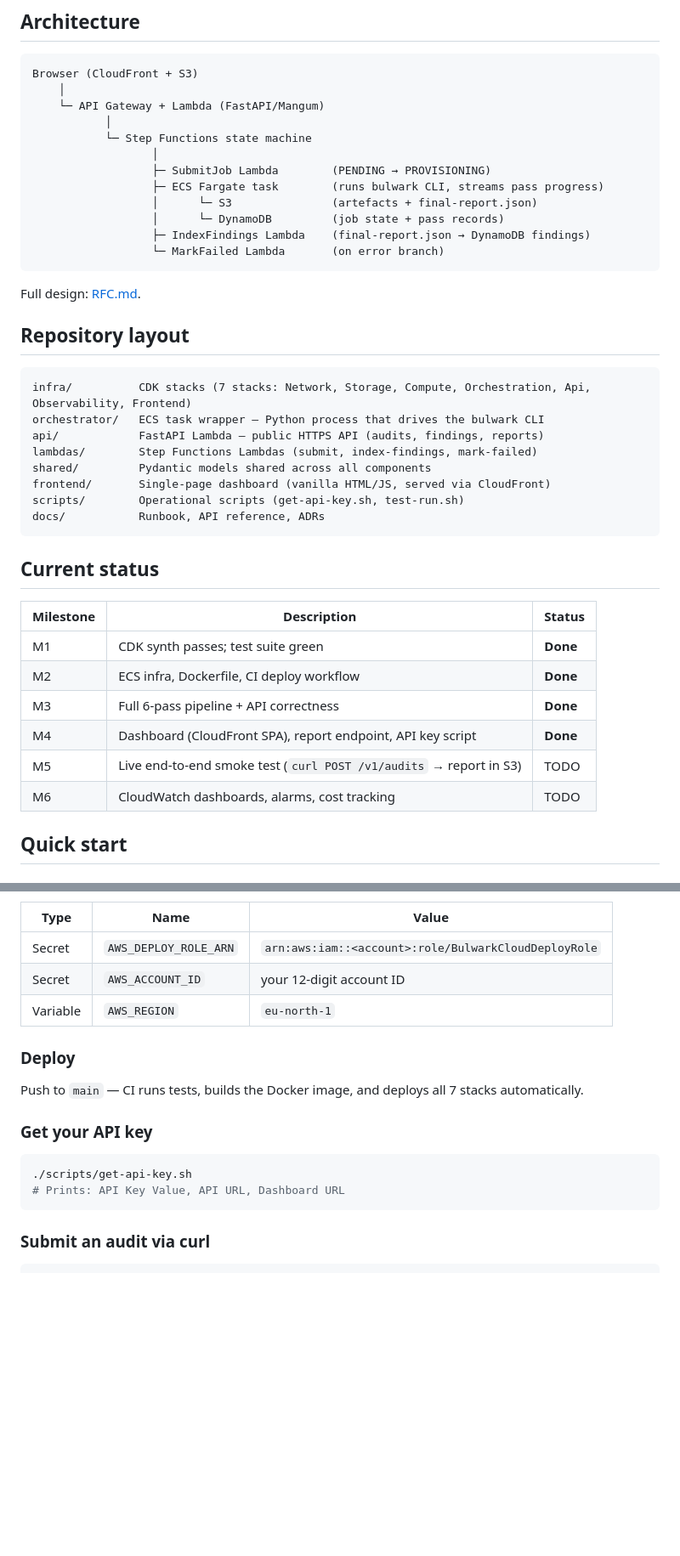
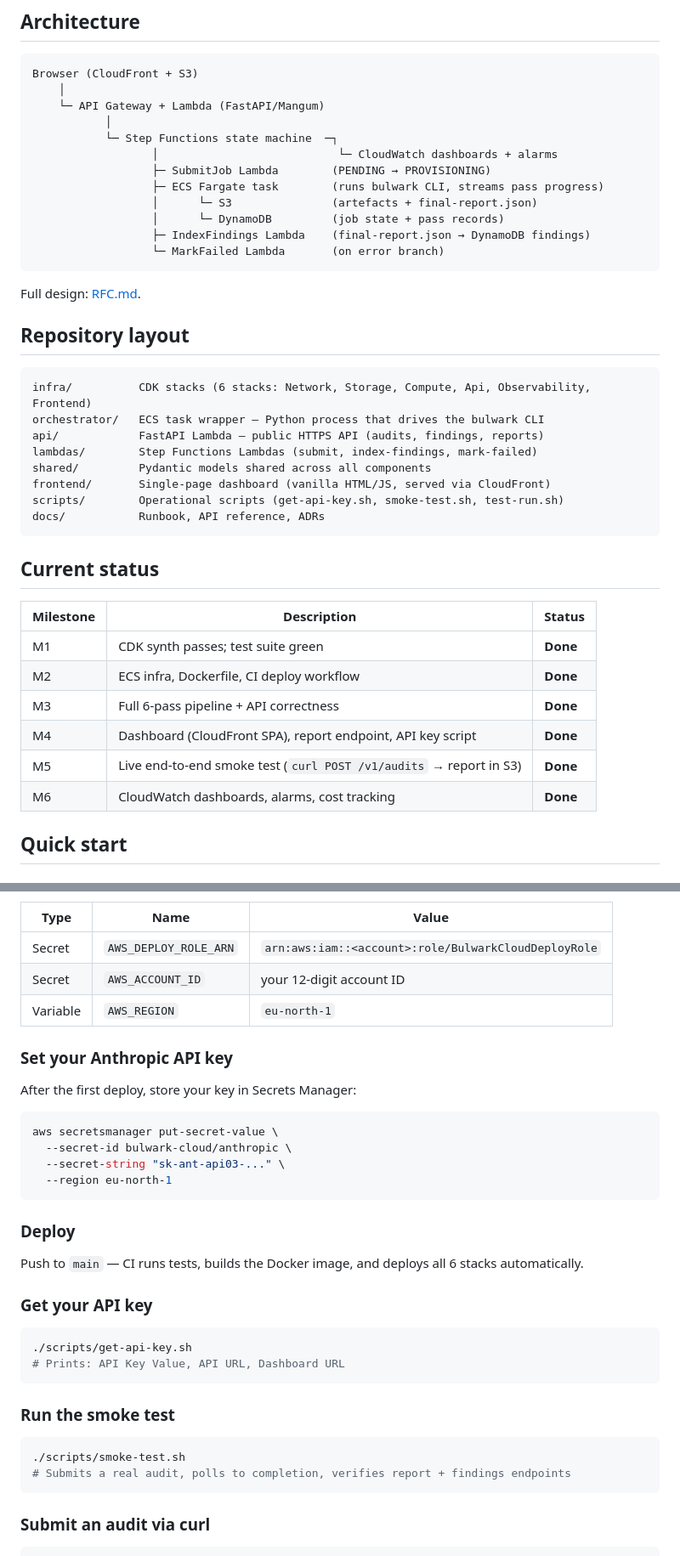
Before and after one commit to cargopete/bulwark-cloud, a Markdown page: README.md, 2 parts joined by grey strips. Shown at 85% size. Drawn GitHub-style; blank space fills up the shorter version.

Commit message:
Update README: 6 stacks, M5/M6 done, smoke-test, Anthropic key setup

````diff
--- a/README.md
+++ b/README.md
@@ -30,8 +30,8 @@ Browser (CloudFront + S3)
     │
     └─ API Gateway + Lambda (FastAPI/Mangum)
            │
-           └─ Step Functions state machine
-                  │
+           └─ Step Functions state machine  ─┐
+                  │                           └─ CloudWatch dashboards + alarms
                   ├─ SubmitJob Lambda        (PENDING → PROVISIONING)
                   ├─ ECS Fargate task        (runs bulwark CLI, streams pass progress)
                   │      └─ S3               (artefacts + final-report.json)
@@ -45,13 +45,13 @@ Full design: [RFC.md](RFC.md).
 ## Repository layout
 
 ```
-infra/          CDK stacks (7 stacks: Network, Storage, Compute, Orchestration, Api, Observability, Frontend)
+infra/          CDK stacks (6 stacks: Network, Storage, Compute, Api, Observability, Frontend)
 orchestrator/   ECS task wrapper — Python process that drives the bulwark CLI
 api/            FastAPI Lambda — public HTTPS API (audits, findings, reports)
 lambdas/        Step Functions Lambdas (submit, index-findings, mark-failed)
 shared/         Pydantic models shared across all components
 frontend/       Single-page dashboard (vanilla HTML/JS, served via CloudFront)
-scripts/        Operational scripts (get-api-key.sh, test-run.sh)
+scripts/        Operational scripts (get-api-key.sh, smoke-test.sh, test-run.sh)
 docs/           Runbook, API reference, ADRs
 ```
 
@@ -63,8 +63,8 @@ docs/           Runbook, API reference, ADRs
 | M2 | ECS infra, Dockerfile, CI deploy workflow | **Done** |
 | M3 | Full 6-pass pipeline + API correctness | **Done** |
 | M4 | Dashboard (CloudFront SPA), report endpoint, API key script | **Done** |
-| M5 | Live end-to-end smoke test (`curl POST /v1/audits` → report in S3) | TODO |
-| M6 | CloudWatch dashboards, alarms, cost tracking | TODO |
+| M5 | Live end-to-end smoke test (`curl POST /v1/audits` → report in S3) | **Done** |
+| M6 | CloudWatch dashboards, alarms, cost tracking | **Done** |
 
 ## Quick start
 
@@ -89,15 +89,33 @@ Then add these to GitHub → Settings → Secrets and variables → Actions:
 | Secret | `AWS_ACCOUNT_ID` | your 12-digit account ID |
 | Variable | `AWS_REGION` | `eu-north-1` |
 
+### Set your Anthropic API key
+
+After the first deploy, store your key in Secrets Manager:
+
+```bash
+aws secretsmanager put-secret-value \
+  --secret-id bulwark-cloud/anthropic \
+  --secret-string "sk-ant-api03-..." \
+  --region eu-north-1
+```
+
 ### Deploy
 
-Push to `main` — CI runs tests, builds the Docker image, and deploys all 7 stacks automatically.
+Push to `main` — CI runs tests, builds the Docker image, and deploys all 6 stacks automatically.
 
 ### Get your API key
 
 ```bash
 ./scripts/get-api-key.sh
 # Prints: API Key Value, API URL, Dashboard URL
+```
+
+### Run the smoke test
+
+```bash
+./scripts/smoke-test.sh
+# Submits a real audit, polls to completion, verifies report + findings endpoints
 ```
 
 ### Submit an audit via curl
````
Also changed, not shown: other parts of README.md (+1 -1 lines).
